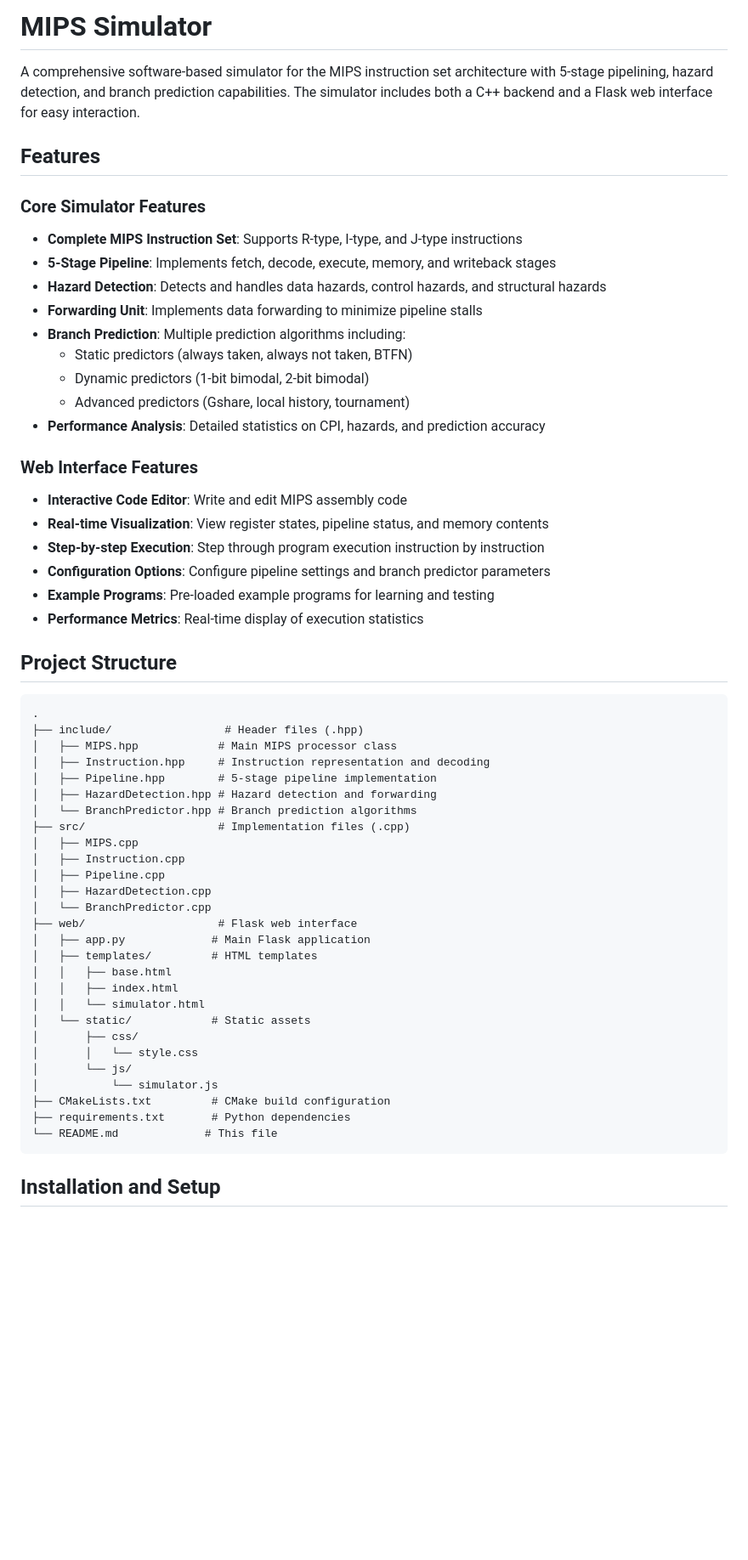
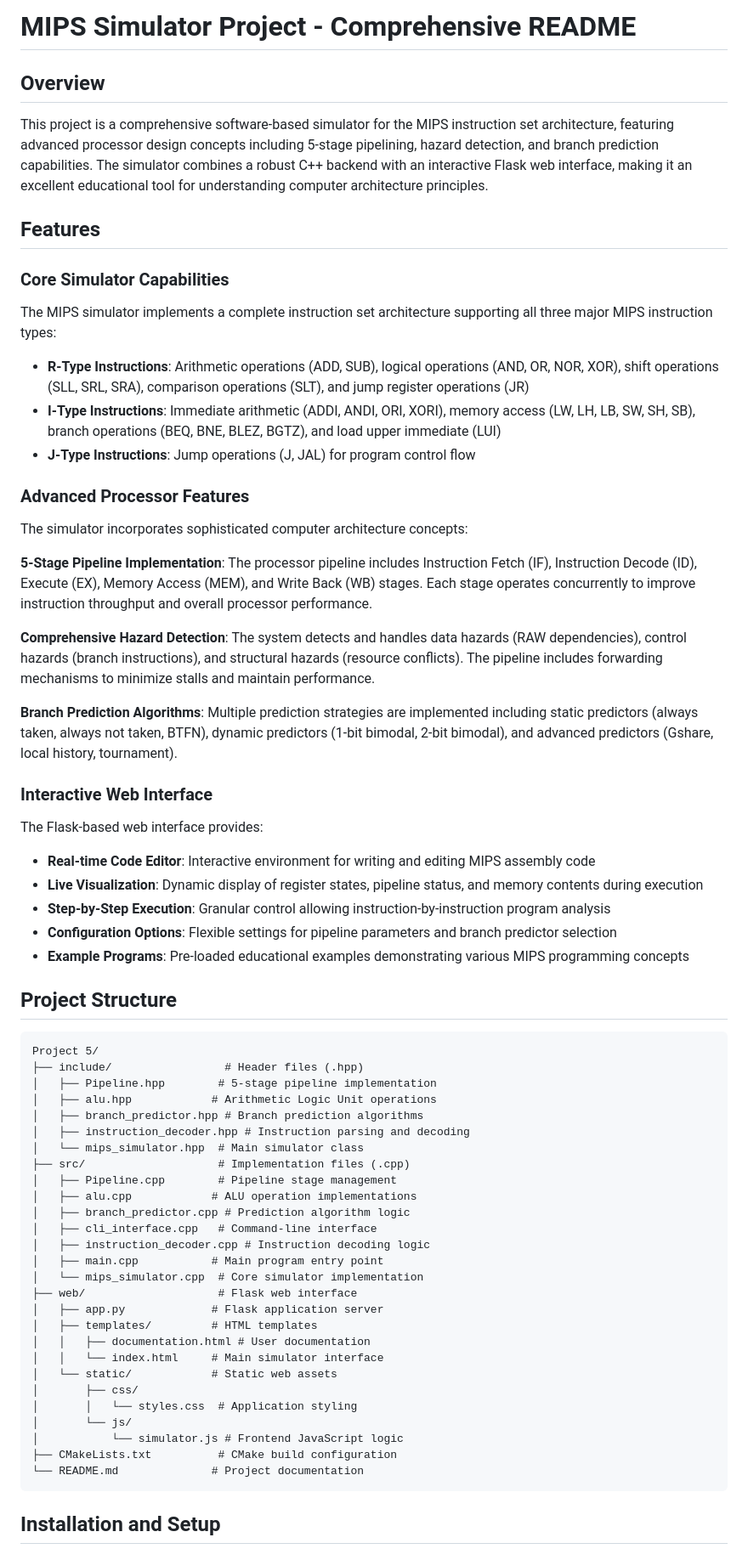
Before and after one commit to Stonky-Boi/CSESA_Summer_Projects_2025, a Markdown page: Systems Programming/Project 5/README.md, the part around one of its changes. Shown at 85% size. Drawn GitHub-style; blank space fills up the shorter version.

````diff
--- a/Systems Programming/Project 5/README.md
+++ b/Systems Programming/Project 5/README.md
@@ -1,58 +1,69 @@
-# MIPS Simulator
+# MIPS Simulator Project - Comprehensive README
 
-A comprehensive software-based simulator for the MIPS instruction set architecture with 5-stage pipelining, hazard detection, and branch prediction capabilities. The simulator includes both a C++ backend and a Flask web interface for easy interaction.
+## Overview
+
+This project is a comprehensive software-based simulator for the MIPS instruction set architecture, featuring advanced processor design concepts including 5-stage pipelining, hazard detection, and branch prediction capabilities. The simulator combines a robust C++ backend with an interactive Flask web interface, making it an excellent educational tool for understanding computer architecture principles.
 
 ## Features
 
-### Core Simulator Features
-- **Complete MIPS Instruction Set**: Supports R-type, I-type, and J-type instructions
-- **5-Stage Pipeline**: Implements fetch, decode, execute, memory, and writeback stages
-- **Hazard Detection**: Detects and handles data hazards, control hazards, and structural hazards
-- **Forwarding Unit**: Implements data forwarding to minimize pipeline stalls
-- **Branch Prediction**: Multiple prediction algorithms including:
-  - Static predictors (always taken, always not taken, BTFN)
-  - Dynamic predictors (1-bit bimodal, 2-bit bimodal)
-  - Advanced predictors (Gshare, local history, tournament)
-- **Performance Analysis**: Detailed statistics on CPI, hazards, and prediction accuracy
+### Core Simulator Capabilities
 
-### Web Interface Features
-- **Interactive Code Editor**: Write and edit MIPS assembly code
-- **Real-time Visualization**: View register states, pipeline status, and memory contents
-- **Step-by-step Execution**: Step through program execution instruction by instruction
-- **Configuration Options**: Configure pipeline settings and branch predictor parameters
-- **Example Programs**: Pre-loaded example programs for learning and testing
-- **Performance Metrics**: Real-time display of execution statistics
+The MIPS simulator implements a complete instruction set architecture supporting all three major MIPS instruction types:
+
+- **R-Type Instructions**: Arithmetic operations (ADD, SUB), logical operations (AND, OR, NOR, XOR), shift operations (SLL, SRL, SRA), comparison operations (SLT), and jump register operations (JR)
+- **I-Type Instructions**: Immediate arithmetic (ADDI, ANDI, ORI, XORI), memory access (LW, LH, LB, SW, SH, SB), branch operations (BEQ, BNE, BLEZ, BGTZ), and load upper immediate (LUI)
+- **J-Type Instructions**: Jump operations (J, JAL) for program control flow
+
+### Advanced Processor Features
+
+The simulator incorporates sophisticated computer architecture concepts:
+
+**5-Stage Pipeline Implementation**: The processor pipeline includes Instruction Fetch (IF), Instruction Decode (ID), Execute (EX), Memory Access (MEM), and Write Back (WB) stages. Each stage operates concurrently to improve instruction throughput and overall processor performance.
+
+**Comprehensive Hazard Detection**: The system detects and handles data hazards (RAW dependencies), control hazards (branch instructions), and structural hazards (resource conflicts). The pipeline includes forwarding mechanisms to minimize stalls and maintain performance.
+
+**Branch Prediction Algorithms**: Multiple prediction strategies are implemented including static predictors (always taken, always not taken, BTFN), dynamic predictors (1-bit bimodal, 2-bit bimodal), and advanced predictors (Gshare, local history, tournament).
+
+### Interactive Web Interface
+
+The Flask-based web interface provides:
+
+- **Real-time Code Editor**: Interactive environment for writing and editing MIPS assembly code
+- **Live Visualization**: Dynamic display of register states, pipeline status, and memory contents during execution
+- **Step-by-Step Execution**: Granular control allowing instruction-by-instruction program analysis
+- **Configuration Options**: Flexible settings for pipeline parameters and branch predictor selection
+- **Example Programs**: Pre-loaded educational examples demonstrating various MIPS programming concepts
 
 ## Project Structure
 
 ```
-.
+Project 5/
 ├── include/                 # Header files (.hpp)
-│   ├── MIPS.hpp            # Main MIPS processor class
-│   ├── Instruction.hpp     # Instruction representation and decoding
 │   ├── Pipeline.hpp        # 5-stage pipeline implementation
-│   ├── HazardDetection.hpp # Hazard detection and forwarding
-│   └── BranchPredictor.hpp # Branch prediction algorithms
+│   ├── alu.hpp            # Arithmetic Logic Unit operations
+│   ├── branch_predictor.hpp # Branch prediction algorithms
+│   ├── instruction_decoder.hpp # Instruction parsing and decoding
+│   └── mips_simulator.hpp  # Main simulator class
 ├── src/                    # Implementation files (.cpp)
-│   ├── MIPS.cpp
-│   ├── Instruction.cpp
-│   ├── Pipeline.cpp
-│   ├── HazardDetection.cpp
-│   └── BranchPredictor.cpp
+│   ├── Pipeline.cpp        # Pipeline stage management
+│   ├── alu.cpp            # ALU operation implementations
+│   ├── branch_predictor.cpp # Prediction algorithm logic
+│   ├── cli_interface.cpp   # Command-line interface
+│   ├── instruction_decoder.cpp # Instruction decoding logic
+│   ├── main.cpp           # Main program entry point
+│   └── mips_simulator.cpp  # Core simulator implementation
 ├── web/                    # Flask web interface
-│   ├── app.py             # Main Flask application
+│   ├── app.py             # Flask application server
 │   ├── templates/         # HTML templates
-│   │   ├── base.html
-│   │   ├── index.html
-│   │   └── simulator.html
-│   └── static/            # Static assets
+│   │   ├── documentation.html # User documentation
+│   │   └── index.html     # Main simulator interface
+│   └── static/            # Static web assets
 │       ├── css/
-│       │   └── style.css
+│       │   └── styles.css  # Application styling
 │       └── js/
-│           └── simulator.js
-├── CMakeLists.txt         # CMake build configuration
-├── requirements.txt       # Python dependencies
-└── README.md             # This file
+│           └── simulator.js # Frontend JavaScript logic
+├── CMakeLists.txt          # CMake build configuration
+└── README.md              # Project documentation
 ```
 
 ## Installation and Setup
````
Also changed, not shown: other parts of Systems Programming/Project 5/README.md (+139 -121 lines).
